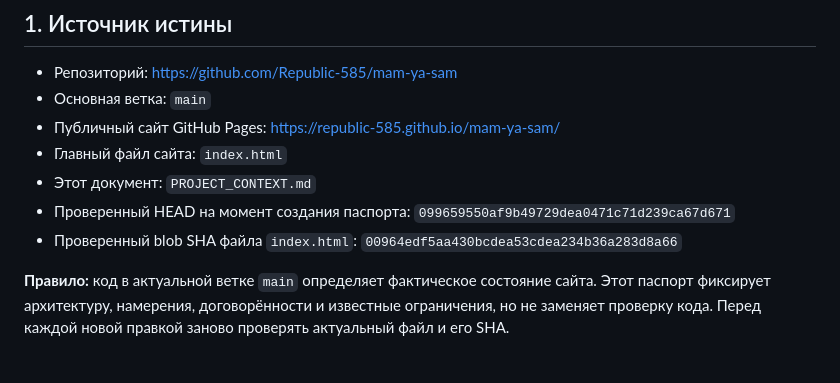
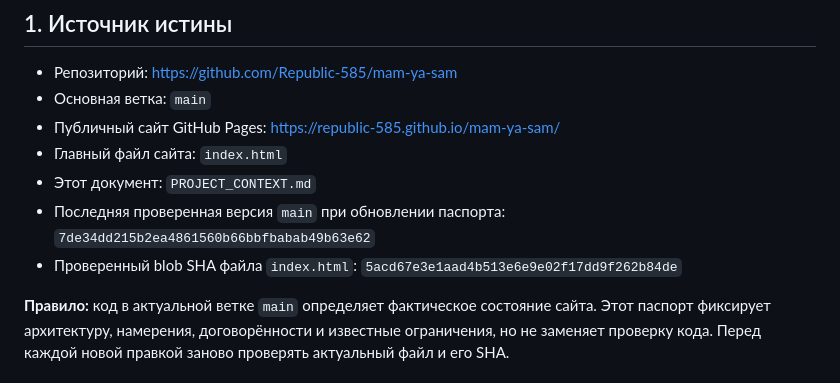
Before and after one commit to Republic-585/mam-ya-sam, a Markdown page: PROJECT_CONTEXT.md, the part around one of its changes. GitHub-like rendering.

```diff
--- a/PROJECT_CONTEXT.md
+++ b/PROJECT_CONTEXT.md
@@ -11,8 +11,8 @@
 - Публичный сайт GitHub Pages: https://republic-585.github.io/mam-ya-sam/
 - Главный файл сайта: `index.html`
 - Этот документ: `PROJECT_CONTEXT.md`
-- Проверенный HEAD на момент создания паспорта: `099659550af9b49729dea0471c71d239ca67d671`
-- Проверенный blob SHA файла `index.html`: `00964edf5aa430bcdea53cdea234b36a283d8a66`
+- Последняя проверенная версия `main` при обновлении паспорта: `7de34dd215b2ea4861560b66bbfbabab49b63e62`
+- Проверенный blob SHA файла `index.html`: `5acd67e3e1aad4b513e6e9e02f17dd9f262b84de`
 
 **Правило:** код в актуальной ветке `main` определяет фактическое состояние сайта. Этот паспорт фиксирует архитектуру, намерения, договорённости и известные ограничения, но не заменяет проверку кода. Перед каждой новой правкой заново проверять актуальный файл и его SHA.
 
```
Also changed, not shown: other parts of PROJECT_CONTEXT.md (+43 -11 lines).
